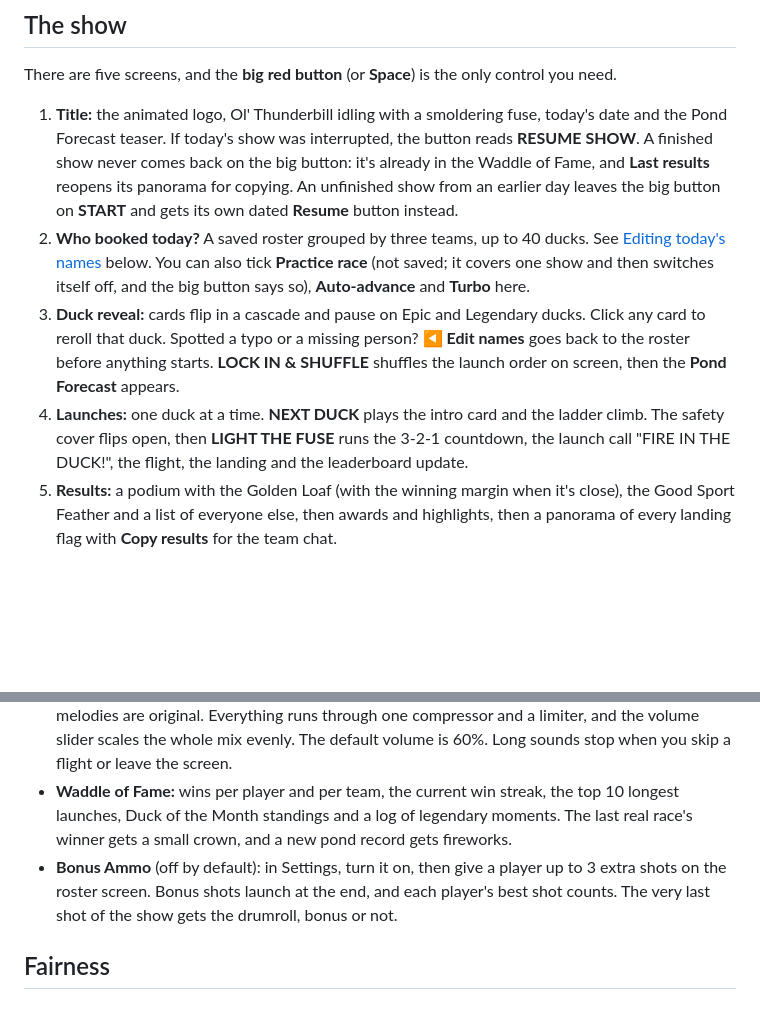
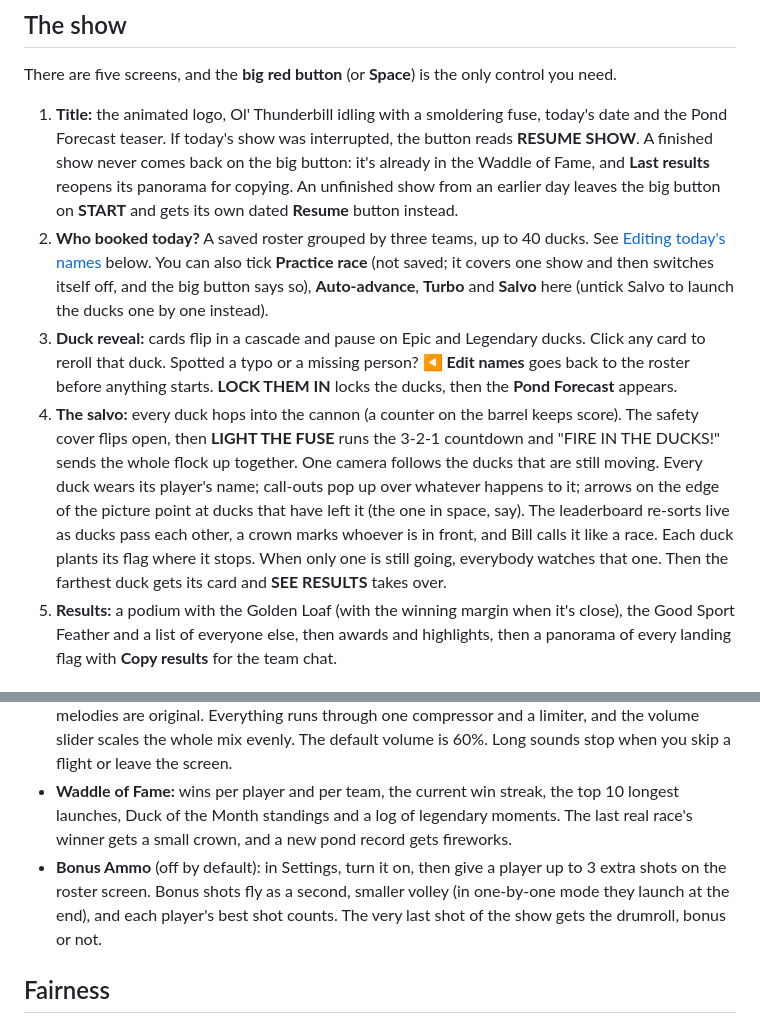
Before and after one commit to sauterreed24/duck-duck-boom, a Markdown page: README.md, 2 parts joined by grey strips. Rendered like a GitHub page; blank space fills up the shorter version.

```diff
--- a/README.md
+++ b/README.md
@@ -45,9 +45,9 @@ If the laptop struggles while screen-sharing, the game notices the dropped frame
 There are five screens, and the **big red button** (or **Space**) is the only control you need.
 
 1. **Title:** the animated logo, Ol' Thunderbill idling with a smoldering fuse, today's date and the Pond Forecast teaser. If today's show was interrupted, the button reads **RESUME SHOW**. A finished show never comes back on the big button: it's already in the Waddle of Fame, and **Last results** reopens its panorama for copying. An unfinished show from an earlier day leaves the big button on **START** and gets its own dated **Resume** button instead.
-2. **Who booked today?** A saved roster grouped by three teams, up to 40 ducks. See [Editing today's names](#editing-todays-names) below. You can also tick **Practice race** (not saved; it covers one show and then switches itself off, and the big button says so), **Auto-advance** and **Turbo** here.
-3. **Duck reveal:** cards flip in a cascade and pause on Epic and Legendary ducks. Click any card to reroll that duck. Spotted a typo or a missing person? **◀ Edit names** goes back to the roster before anything starts. **LOCK IN & SHUFFLE** shuffles the launch order on screen, then the **Pond Forecast** appears.
-4. **Launches:** one duck at a time. **NEXT DUCK** plays the intro card and the ladder climb. The safety cover flips open, then **LIGHT THE FUSE** runs the 3-2-1 countdown, the launch call "FIRE IN THE DUCK!", the flight, the landing and the leaderboard update.
+2. **Who booked today?** A saved roster grouped by three teams, up to 40 ducks. See [Editing today's names](#editing-todays-names) below. You can also tick **Practice race** (not saved; it covers one show and then switches itself off, and the big button says so), **Auto-advance**, **Turbo** and **Salvo** here (untick Salvo to launch the ducks one by one instead).
+3. **Duck reveal:** cards flip in a cascade and pause on Epic and Legendary ducks. Click any card to reroll that duck. Spotted a typo or a missing person? **◀ Edit names** goes back to the roster before anything starts. **LOCK THEM IN** locks the ducks, then the **Pond Forecast** appears.
+4. **The salvo:** every duck hops into the cannon (a counter on the barrel keeps score). The safety cover flips open, then **LIGHT THE FUSE** runs the 3-2-1 countdown and "FIRE IN THE DUCKS!" sends the whole flock up together. One camera follows the ducks that are still moving. Every duck wears its player's name; call-outs pop up over whatever happens to it; arrows on the edge of the picture point at ducks that have left it (the one in space, say). The leaderboard re-sorts live as ducks pass each other, a crown marks whoever is in front, and Bill calls it like a race. Each duck plants its flag where it stops. When only one is still going, everybody watches that one. Then the farthest duck gets its card and **SEE RESULTS** takes over.
 5. **Results:** a podium with the Golden Loaf (with the winning margin when it's close), the Good Sport Feather and a list of everyone else, then awards and highlights, then a panorama of every landing flag with **Copy results** for the team chat.
 
 ### Editing today's names
@@ -94,6 +99,6 @@ Flights play close to real time. The launch always plays at exactly full speed,
 - **Sound:** fuse sizzle, crank clicks, the cannon BOOM, whoosh, slide whistle, BOING, splat, honk, bonk, bell DING, per-duck quacks, crowd ooh and cheer, sad trombone and a kazoo fanfare. All melodies are original. Everything runs through one compressor and a limiter, and the volume slider scales the whole mix evenly. The default volume is 60%. Long sounds stop when you skip a flight or leave the screen.
 - **Waddle of Fame:** wins per player and per team, the current win streak, the top 10 longest launches, Duck of the Month standings and a log of legendary moments. The last real race's winner gets a small crown, and a new pond record gets fireworks.
-- **Bonus Ammo** (off by default): in Settings, turn it on, then give a player up to 3 extra shots on the roster screen. Bonus shots launch at the end, and each player's best shot counts. The very last shot of the show gets the drumroll, bonus or not.
+- **Bonus Ammo** (off by default): in Settings, turn it on, then give a player up to 3 extra shots on the roster screen. Bonus shots fly as a second, smaller volley (in one-by-one mode they launch at the end), and each player's best shot counts. The very last shot of the show gets the drumroll, bonus or not.
 
 ## Fairness
 
```
Also changed, not shown: other parts of README.md (+15 -10 lines), docs/screenshot-flight.jpg, 1 other file.
